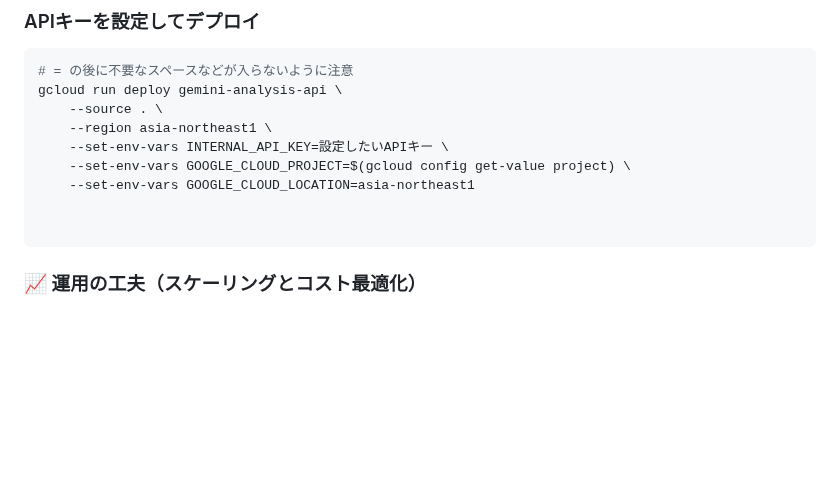
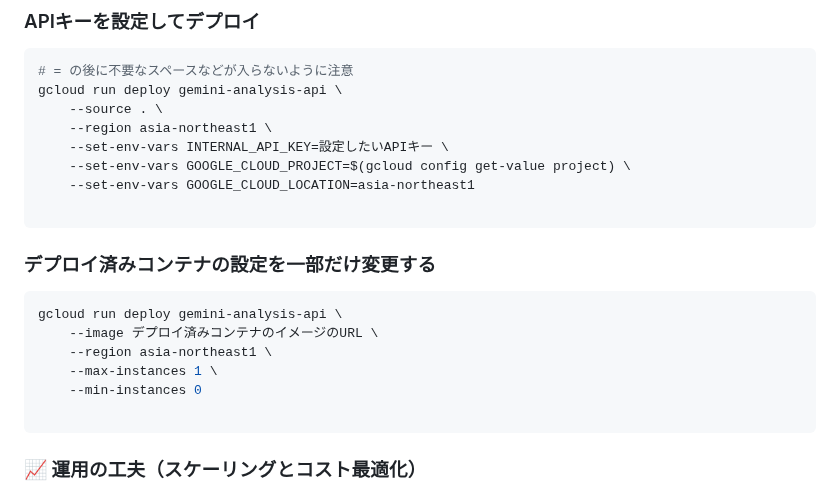
Before and after one commit to kk366-code/vertex-ai-starter, a Markdown page: README.md, the part around the change. Drawn GitHub-style; blank space fills up the shorter version.

Commit message:
docs: add instructions for updating Cloud Run scaling settings

````diff
--- a/README.md
+++ b/README.md
@@ -886,6 +886,16 @@ gcloud run deploy gemini-analysis-api \
     --set-env-vars GOOGLE_CLOUD_PROJECT=$(gcloud config get-value project) \
     --set-env-vars GOOGLE_CLOUD_LOCATION=asia-northeast1
 
+```
+
+### デプロイ済みコンテナの設定を一部だけ変更する
+
+```bash
+gcloud run deploy gemini-analysis-api \
+    --image デプロイ済みコンテナのイメージのURL \
+    --region asia-northeast1 \
+    --max-instances 1 \
+    --min-instances 0
 
 ```
 
````
